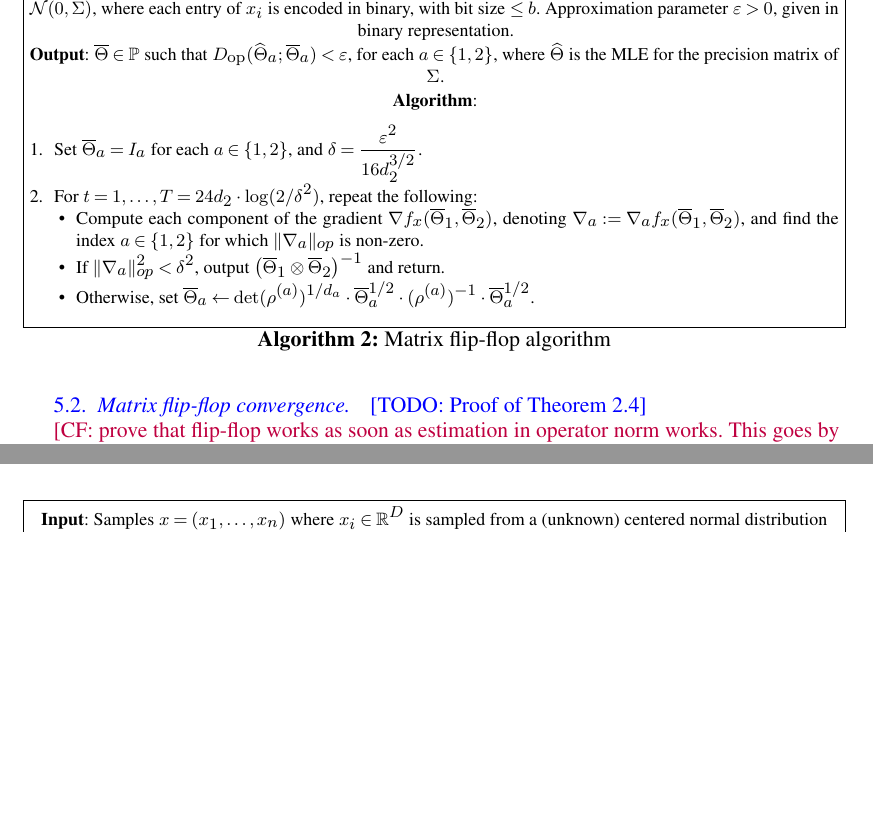
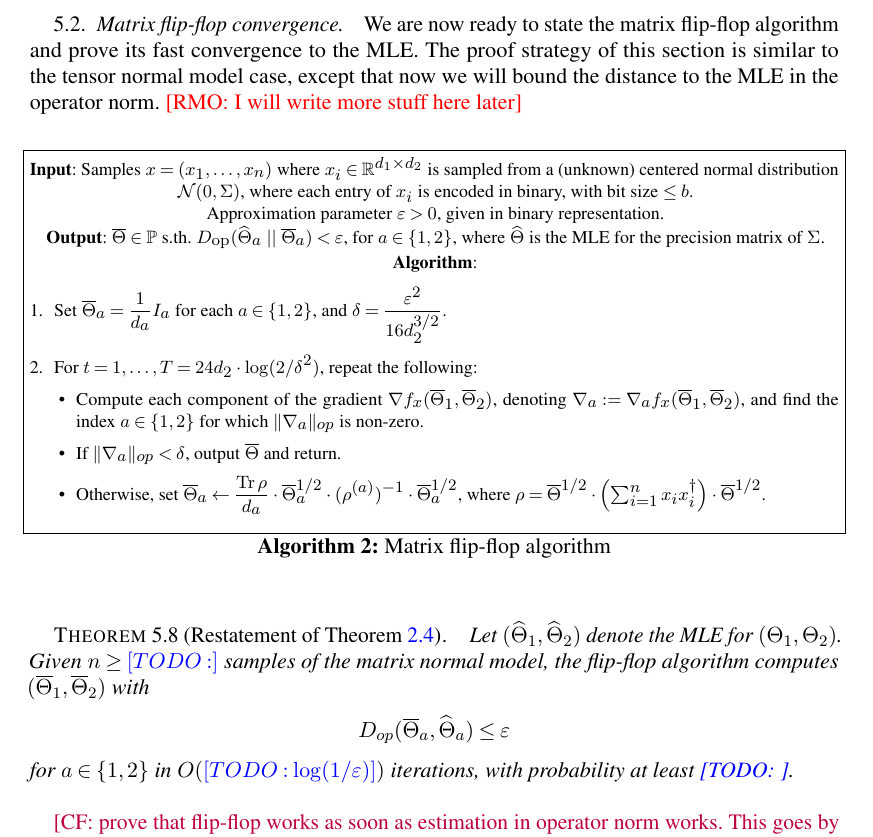
Before and after one commit to colefranks/MatrixNormalShrinkFlop, a LaTeX document (tensor-mle.tex): two parts of pages 29 and 31 of 47 before the commit and part of page 29 of 48 after it, the two joined at a grey line, cut at the place of the change, the shorter picture padded with empty space. Compiled offline with pdfLaTeX.

Commit message:
small changes matrix

```diff
--- a/tensor-mle.tex
+++ b/tensor-mle.tex
@@ -1841,28 +1841,51 @@ In particular, we have that $\nabla_0 f_x(\Theta) = 0$ at each iteration.
 %-----------------------------------------------------------------------------
 \subsection{Matrix flip-flop convergence}
 %-----------------------------------------------------------------------------
+
+We are now ready to state the matrix flip-flop algorithm and prove its fast convergence to the MLE. The proof strategy of this section is similar to the tensor normal model case, except that now we will bound the distance to the MLE in the operator norm. \RMO{I will write more stuff here later}
+
 \begin{Algorithm}
-\textbf{Input}: Samples $\samp = (\samp_1, \ldots, \samp_n)$ where $\samp_i \in \R^{d_1 \times d_2}$ is sampled from a (unknown) centered normal distribution $\cN(0, \Sigma)$, where each entry of $\samp_i$ is encoded in binary, with bit size $\le b$. Approximation parameter $\eps > 0$, given in binary representation. \\[.3ex]
-
-\textbf{Output}: $\otheta \in \SPD$ such that $D_{\op}(\htheta_a; \otheta_a) < \eps$, for each $a \in \{1,2\}$, where $\htheta$ is the MLE for the precision matrix of $\Sigma$. \\[.3ex]
+\textbf{Input}: Samples $\samp = (\samp_1, \ldots, \samp_n)$ where $\samp_i \in \R^{d_1 \times d_2}$ is sampled from a (unknown) centered normal distribution $\cN(0, \Sigma)$, where each entry of $\samp_i$ is encoded in binary, with bit size $\le b$. \\
+Approximation parameter $\eps > 0$, given in binary representation. \\[.3ex]
+
+\textbf{Output}: $\otheta \in \SPD$ s.th. $D_{\op}(\htheta_a \ || \  \otheta_a) < \eps$, for $a \in \{1,2\}$, where $\htheta$ is the MLE for the precision matrix of $\Sigma$. \\[.3ex]
 
 \textbf{Algorithm}:
 \begin{enumerate}
-\item\label{it:flip-flop step 1 matrix} Set $\otheta_a = I_a$ for each $a \in \{1,2\}$, and $\delta = \dfrac{\eps^2}{16 d_2^{3/2}}$.
+\item\label{it:flip-flop step 1 matrix} Set $\otheta_a = \dfrac{1}{d_a} I_a$ for each $a \in \{1,2\}$, and $\delta = \dfrac{\eps^2}{16 d_2^{3/2}}$.
+
+\vspace{5pt}
+
 \item\label{it:flip-flop step 2 matrix} For $t=1,\dots,T = 24 d_2 \cdot \log(2/\delta^2)$, repeat the following:
 %we need T = \log(1/\epsilon) \cdot 1/\alpha \lambda
+
+\vspace{5pt}
+
 \begin{itemize}
 \item Compute each component of the gradient $\nabla f_{\samp}(\otheta_1, \otheta_2)$, denoting $\nabla_a := \nabla_a f_{\samp}(\otheta_1, \otheta_2)$, and find the index $a \in \{1,2\}$ for which $\norm{\nabla_a}_{op}$ is non-zero.
+
+\vspace{5pt}
+
 \item
-If $\norm{\nabla_a}_{op}^2 < \delta^2$, output $\left( \otheta_1 \otimes \otheta_2 \right)^{-1}$ and return.
+If $\norm{\nabla_a}_{op} < \delta$, output $\otheta$ and return.
 % S\Bigl(\frac {I_{n_{k^{t}}}{n_{k^{t}}}} \big\Vert \rho^{t}_{k^{t}}\Bigr)$ is largest.
-\item Otherwise, set $\otheta_a \leftarrow \det(\rho^{(a)})^{1/d_a} \cdot \otheta_a^{1/2} \cdot (\rho^{(a)})^{-1} \cdot \otheta_a^{1/2}$.
+
+\vspace{5pt}
+
+\item Otherwise, set $\otheta_a \leftarrow \dfrac{\tr \rho}{d_a} \cdot \otheta_a^{1/2} \cdot (\rho^{(a)})^{-1} \cdot \otheta_a^{1/2}$, where $\rho = \otheta^{1/2} \cdot \left( \sum_{i=1}^n x_i x_i^\dagger \right) \cdot \otheta^{1/2}$.
 \end{itemize}
 \end{enumerate}
 \caption{Matrix flip-flop algorithm}\label{alg:flip-flop matrix}
 \end{Algorithm}
 
-\TODO{Proof of \cref{thm:matrix-flipflop}}
+\begin{theorem}[Restatement of \cref{thm:matrix-flipflop}]
+Let $(\widehat{\Theta}_1,\widehat{\Theta}_2)$ denote the MLE for $(\Theta_1,\Theta_2)$.
+Given $n \geq \TODO{}$ samples of the matrix normal model, the flip-flop algorithm computes $(\overline{\Theta}_1,\overline{\Theta}_2)$ with
+\begin{align*}
+  D_{op}(\overline{\Theta}_a, \widehat{\Theta}_a) \leq \eps
+\end{align*}
+for $a\in\{1,2\}$ in $O(\TODO{\log(1/\eps)})$ iterations, with probability at least \TODO{}.
+\end{theorem}
 
 
 \CF{prove that flip-flop works as soon as estimation in operator norm works. This goes by using KLR to show strong convexity holds in a ball about the optimizer}.
```
